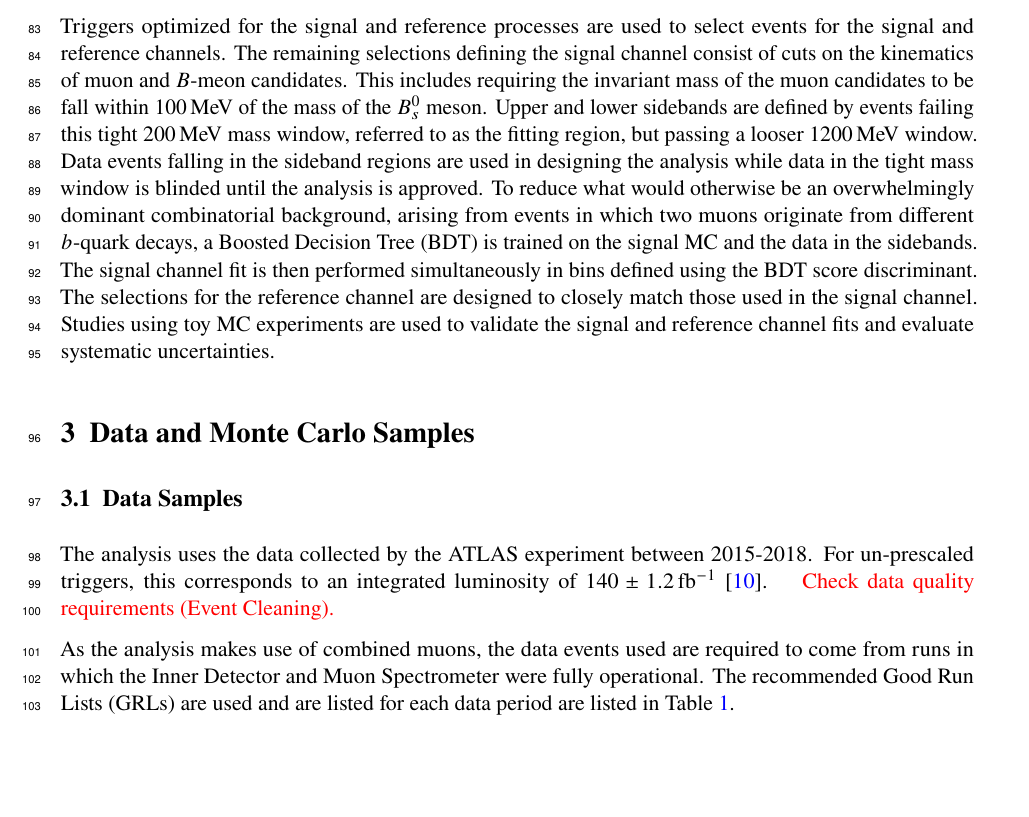
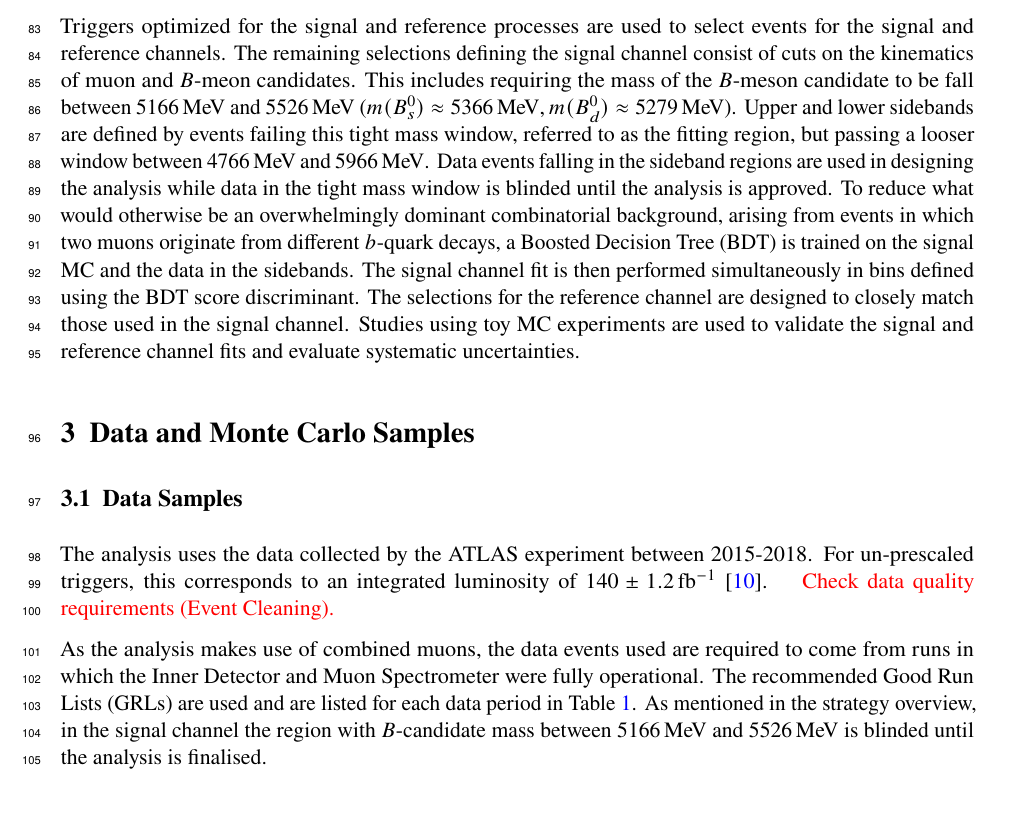
Before and after one commit to jmaniat/Bs---mumu-Internal-note, a LaTeX document (ANA-BPHY-2019-03-INT1.tex, which reads sections/Samples.tex, sections/StrategyOverview.tex): part of page 4 of 18, cut so that both start at the same text, the shorter picture padded with empty space. Compiled offline with pdfLaTeX.

Commit message:
fixing blinding window description

```diff
--- a/sections/Samples.tex
+++ b/sections/Samples.tex
@@ -10,7 +10,9 @@ For un-prescaled triggers, this corresponds to an integrated luminosity of $140
 \textred{Check data quality requirements (Event Cleaning).}
 
 As the analysis makes use of combined muons, the data events used are required to come from runs in which the Inner Detector and Muon Spectrometer were fully operational.
-The recommended Good Run Lists (GRLs) are used and are listed for each data period are listed in Table~\ref{tab:GRLs}.
+The recommended Good Run Lists (GRLs) are used and are listed for each data period in Table~\ref{tab:GRLs}.
+As mentioned in the strategy overview, in the signal channel the region with $B$-candidate mass between $5166\,\MeV$ and $5526\,\MeV$ is blinded until the analysis is finalised.
+
 
 \begin{table}[h]
     \centering
--- a/sections/StrategyOverview.tex
+++ b/sections/StrategyOverview.tex
@@ -25,8 +25,8 @@ There is also a significant cancelling of many systematic uncertainties common b
 
 Triggers optimized for the signal and reference processes are used to select events for the signal and reference channels.
 The remaining selections defining the signal channel consist of cuts on the kinematics of muon and $B$-meon candidates.
-This includes requiring the invariant mass of the muon candidates to be fall within $100\,\MeV$ of the mass of the \Bs meson.
-Upper and lower sidebands are defined by events failing this tight $200\,\MeV$  mass window, referred to as the fitting region, but passing a looser $1200\,\MeV$ window.
+This includes requiring the mass of the $B$-meson candidate to be fall between $5166\,\MeV$ and $5526\,\MeV$ ($m(\Bs)\approx 5366\,\MeV, m(\Bd)\approx 5279\,\MeV$).
+Upper and lower sidebands are defined by events failing this tight mass window, referred to as the fitting region, but passing a looser window between $4766\,\MeV$ and $5966\,\MeV$.
 Data events falling in the sideband regions are used in designing the analysis while data in the tight mass window is blinded until the analysis is approved.
 To reduce what would otherwise be an overwhelmingly dominant combinatorial background, arising from events in which two muons originate from different \bquark decays, a Boosted Decision Tree (BDT) is trained on the signal MC and the data in the sidebands.
 The signal channel fit is then performed simultaneously in bins defined using the BDT score discriminant.
```
Also changed, not shown: sections/Samples.tex (4 more changed lines).
